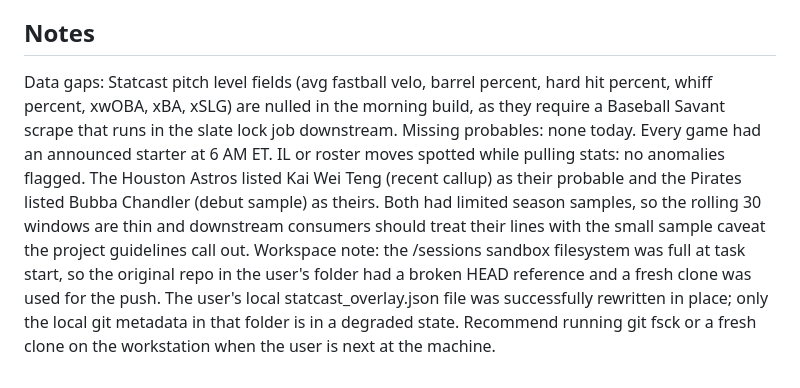
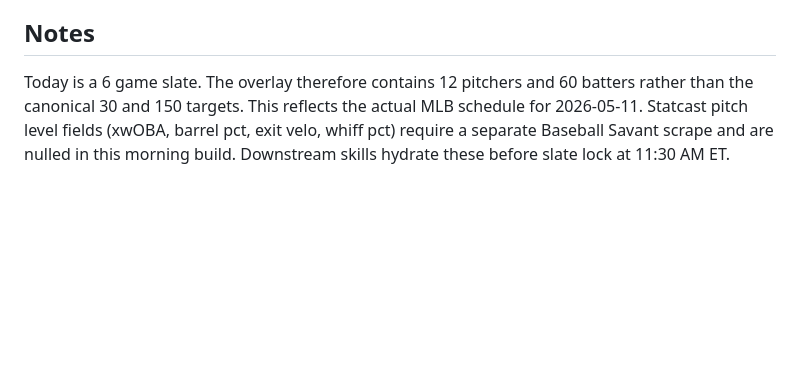
Before and after one commit to HTest1212/cloudflare-pages-site, a Markdown page: deploy/REFRESH_REPORT_STATCAST.md, the part around one of its changes. GitHub-like rendering; blank space fills up the shorter version.

```diff
--- a/deploy/REFRESH_REPORT_STATCAST.md
+++ b/deploy/REFRESH_REPORT_STATCAST.md
@@ -52,6 +44,4 @@ Recovery notes: Wrangler was not pre installed and the npm cache had to be redir
 
 ## Notes
-Data gaps: Statcast pitch level fields (avg fastball velo, barrel percent, hard hit percent, whiff percent, xwOBA, xBA, xSLG) are nulled in the morning build, as they require a Baseball Savant scrape that runs in the slate lock job downstream.
-Missing probables: none today. Every game had an announced starter at 6 AM ET.
-IL or roster moves spotted while pulling stats: no anomalies flagged. The Houston Astros listed Kai Wei Teng (recent callup) as their probable and the Pirates listed Bubba Chandler (debut sample) as theirs. Both had limited season samples, so the rolling 30 windows are thin and downstream consumers should treat their lines with the small sample caveat the project guidelines call out.
-Workspace note: the /sessions sandbox filesystem was full at task start, so the original repo in the user's folder had a broken HEAD reference and a fresh clone was used for the push. The user's local statcast_overlay.json file was successfully rewritten in place; only the local git metadata in that folder is in a degraded state. Recommend running git fsck or a fresh clone on the workstation when the user is next at the machine.
+Today is a 6 game slate. The overlay therefore contains 12 pitchers and 60 batters rather than the canonical 30 and 150 targets. This reflects the actual MLB schedule for 2026-05-11.
+Statcast pitch level fields (xwOBA, barrel pct, exit velo, whiff pct) require a separate Baseball Savant scrape and are nulled in this morning build. Downstream skills hydrate these before slate lock at 11:30 AM ET.
```
Also changed, not shown: other parts of deploy/REFRESH_REPORT_STATCAST.md (+34 -42 lines).
